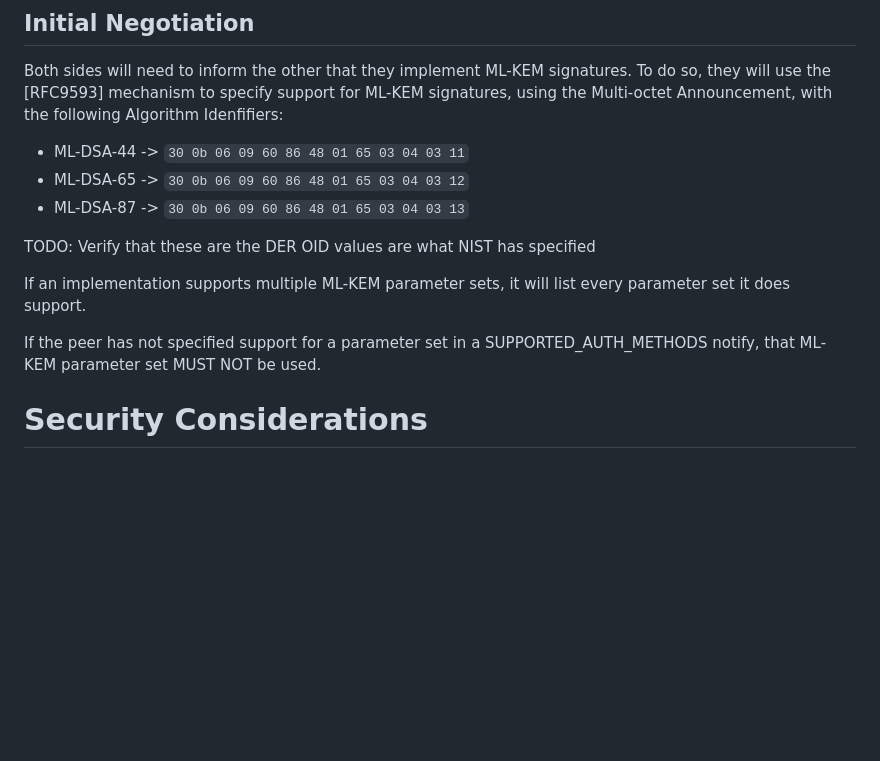
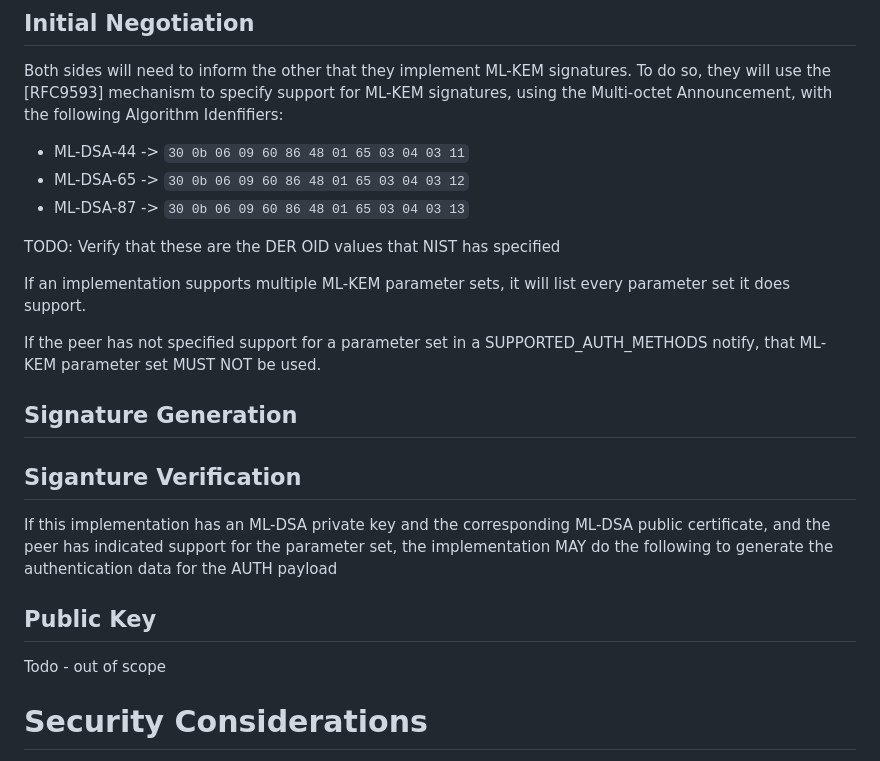
Before and after one commit to sfluhrer/ikev2-mldsa-support, a Markdown page: draft-sfluhrer-ipsecme-ikev2-mldsa.md, the part around the change. Rendered like a GitHub page; blank space fills up the shorter version.

```diff
--- a/draft-sfluhrer-ipsecme-ikev2-mldsa.md
+++ b/draft-sfluhrer-ipsecme-ikev2-mldsa.md
@@ -90,11 +90,21 @@ To do so, they will use the [RFC9593] mechanism to specify support for ML-KEM si
 * ML-DSA-65 -> `30 0b 06 09 60 86 48 01 65 03 04 03 12`
 * ML-DSA-87 -> `30 0b 06 09 60 86 48 01 65 03 04 03 13`
 
-TODO: Verify that these are the DER OID values are what NIST has specified
+TODO: Verify that these are the DER OID values that NIST has specified
 
 If an implementation supports multiple ML-KEM parameter sets, it will list every parameter set it does support.
 
 If the peer has not specified support for a parameter set in a SUPPORTED_AUTH_METHODS notify, that ML-KEM parameter set MUST NOT be used.
+
+## Signature Generation
+
+## Siganture Verification
+
+If this implementation has an ML-DSA private key and the corresponding ML-DSA public certificate, and the peer has indicated support for the parameter set, the implementation MAY do the following to generate the authentication data for the AUTH payload
+
+## Public Key
+
+Todo - out of scope
 
 # Security Considerations
 
```
